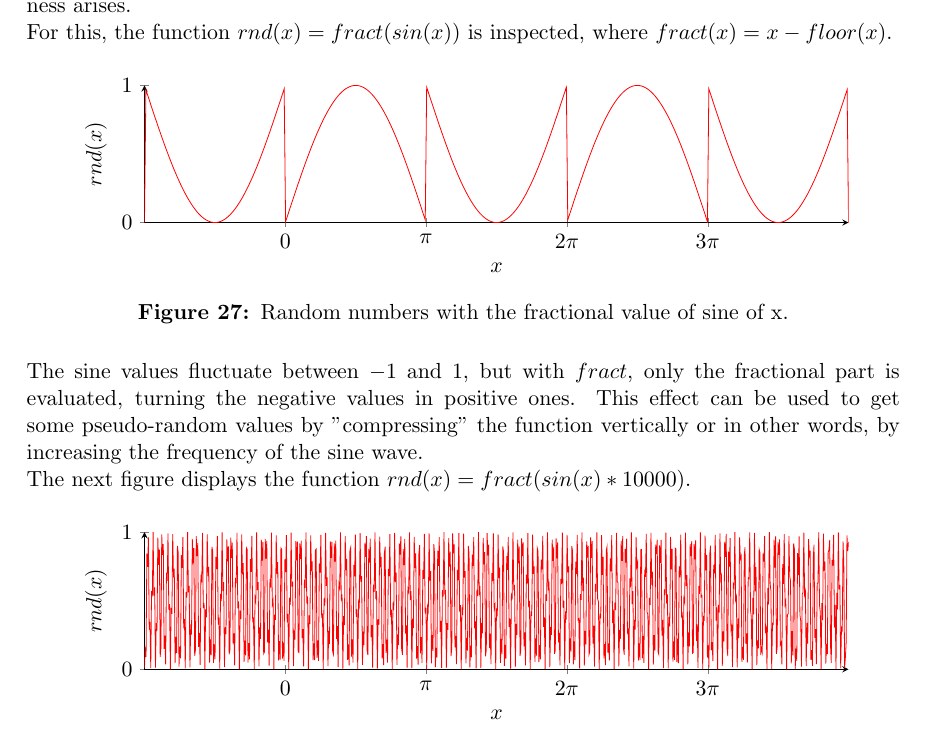
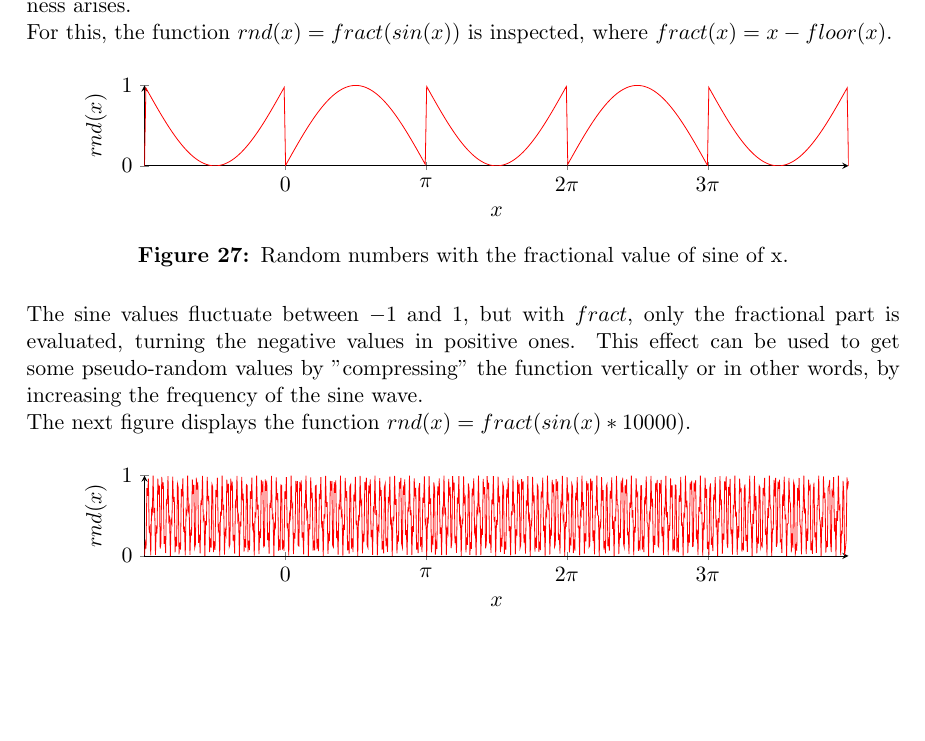
Before and after one commit to mth0348/bfh-cloud-shader, a LaTeX document (doc/paper/paper.tex, which reads doc/paper/partials/paper/chapter4-algorithms.tex): part of page 20 of 26, cut so that both start at the same text, the shorter picture padded with empty space. Compiled offline with pdfLaTeX.

Commit message:
graphics stuff.

```diff
--- a/doc/paper/partials/paper/chapter4-algorithms.tex
+++ b/doc/paper/partials/paper/chapter4-algorithms.tex
@@ -20,7 +20,7 @@ For this, the function $rnd(x) = fract(sin(x))$ is inspected, where $fract(x) =
             axis lines=left,
             xlabel=$x$,
             ylabel={$rnd(x)$},
-            height=4cm,
+            height=3cm,
             width=14cm,
             ytick={0,1},
             xtick={0,pi,2*pi,3*pi},
@@ -47,7 +47,7 @@ The next figure displays the function $rnd(x) = fract(sin(x) * 10000)$.
             axis lines=left,
             xlabel=$x$,
             ylabel={$rnd(x)$},
-            height=4cm,
+            height=3cm,
             width=14cm,
             ytick={0,1},
             xtick={0,pi,2*pi,3*pi},
```
